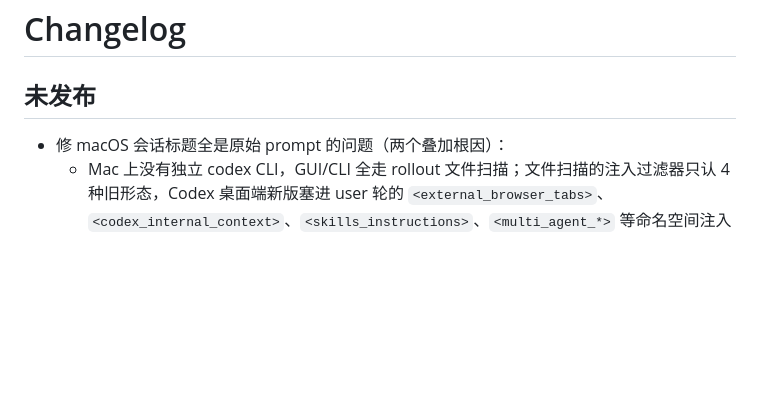
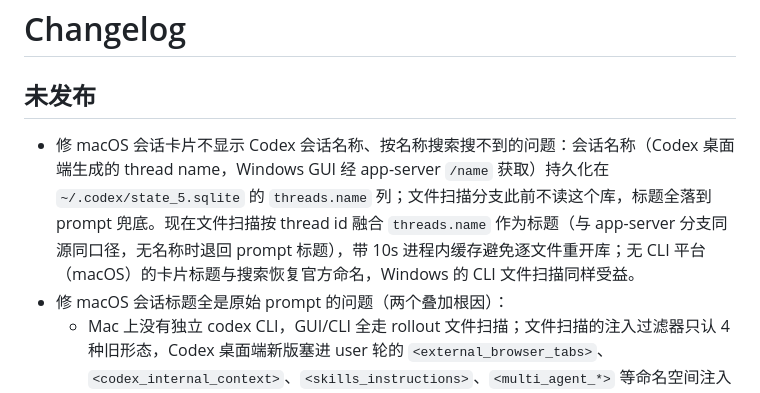
Before and after one commit to pb763396199/AgentWatcher, a Markdown page: CHANGELOG.md, the part around the change. Rendered like a GitHub page; blank space fills up the shorter version.

Commit message:
docs(changelog): 补 state_5.sqlite 会话名称融合条目

```diff
--- a/CHANGELOG.md
+++ b/CHANGELOG.md
@@ -2,6 +2,7 @@
 
 ## 未发布
 
+- 修 macOS 会话卡片不显示 Codex 会话名称、按名称搜索搜不到的问题：会话名称（Codex 桌面端生成的 thread name，Windows GUI 经 app-server `/name` 获取）持久化在 `~/.codex/state_5.sqlite` 的 `threads.name` 列；文件扫描分支此前不读这个库，标题全落到 prompt 兜底。现在文件扫描按 thread id 融合 `threads.name` 作为标题（与 app-server 分支同源同口径，无名称时退回 prompt 标题），带 10s 进程内缓存避免逐文件重开库；无 CLI 平台（macOS）的卡片标题与搜索恢复官方命名，Windows 的 CLI 文件扫描同样受益。
 - 修 macOS 会话标题全是原始 prompt 的问题（两个叠加根因）：
   - Mac 上没有独立 codex CLI，GUI/CLI 全走 rollout 文件扫描；文件扫描的注入过滤器只认 4 种旧形态，Codex 桌面端新版塞进 user 轮的 `<external_browser_tabs>`、`<codex_internal_context>`、`<skills_instructions>`、`<multi_agent_*>` 等命名空间注入块全部漏过、顶成了标题。过滤器名单按 2026-11 双端 rollout 实测频次扩充到 18 项（`CODEX_CONTEXT_INJECTION_PREFIXES`），标题/首条消息/最新预览共用同一过滤。
   - 超长 prompt 兜底标题被 80 字硬截成半句话。新规则：超过 40 字符的标题在第一个不早于 12 字的句读（中英文标点，不含空格）处收口并剥掉尾部标点；无句读的长串（URL 等）保持原样。
```
